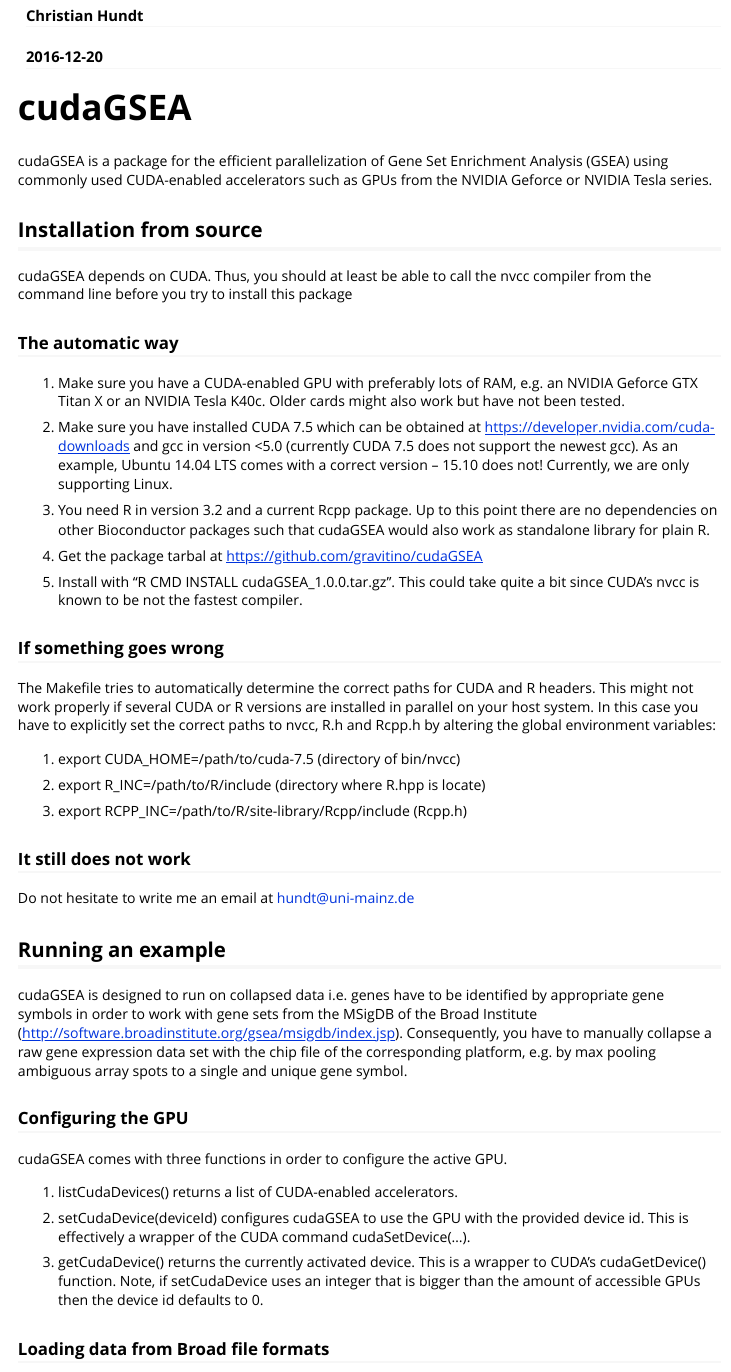
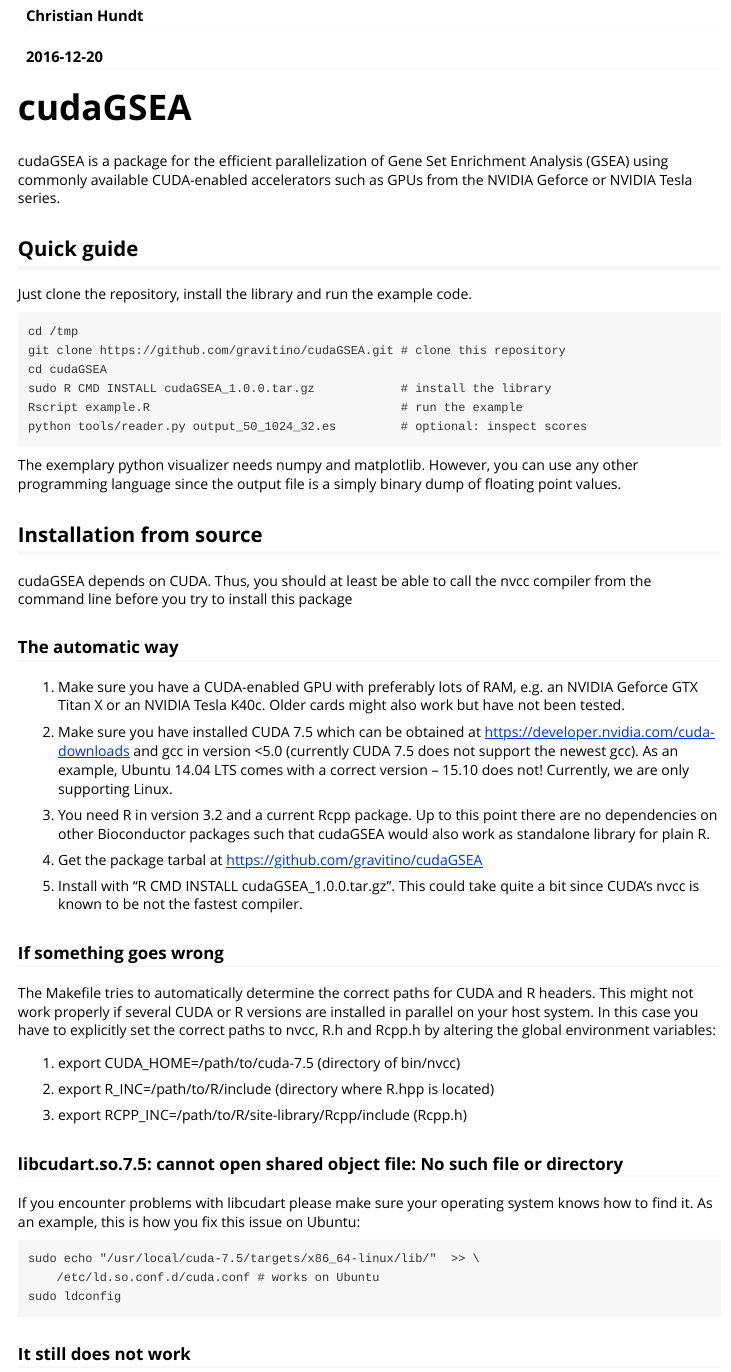
Before and after one commit to gravitino/cudaGSEA, an R Markdown document (cudaGSEA/vignettes/cudaGSEA.Rmd): the page in a window 1100 px wide, from 70 px down. Rendered offline with R 4.5, knitr and Pandoc, with nearby package versions.

Commit message:
Bioconductor compliance

````diff
--- a/cudaGSEA/vignettes/cudaGSEA.Rmd
+++ b/cudaGSEA/vignettes/cudaGSEA.Rmd
@@ -4,16 +4,34 @@
 date: "2016-12-20"
 output: rmarkdown::html_vignette
 vignette: >
-  %\VignetteIndexEntry{cudaGSEA}
-  %\VignetteEngine{knitr::rmarkdown}
-  \usepackage[utf8]{inputenc}
+    %\VignetteIndexEntry{cudaGSEA}
+    %\VignetteEngine{knitr::rmarkdown}
+    \usepackage[utf8]{inputenc}
 ---
 
 # cudaGSEA
 
 cudaGSEA is a package for the efficient parallelization of Gene Set Enrichment
-Analysis (GSEA) using commonly used CUDA-enabled accelerators such as GPUs
+Analysis (GSEA) using commonly available CUDA-enabled accelerators such as GPUs
 from the NVIDIA Geforce or NVIDIA Tesla series.
+
+## Quick guide
+
+Just clone the repository, install the library and run the example code.
+
+```
+cd /tmp
+git clone https://github.com/gravitino/cudaGSEA.git # clone this repository
+cd cudaGSEA
+sudo R CMD INSTALL cudaGSEA_1.0.0.tar.gz            # install the library
+Rscript example.R                                   # run the example
+python tools/reader.py output_50_1024_32.es         # optional: inspect scores
+
+```
+
+The exemplary python visualizer needs numpy and matplotlib. However, you can
+use any other programming language since the output file is a simply binary
+dump of floating point values.
 
 ## Installation from source
 
@@ -52,9 +70,21 @@
 
 1. export CUDA_HOME=/path/to/cuda-7.5 (directory of bin/nvcc)
 
-2. export R_INC=/path/to/R/include (directory where R.hpp is locate)
+2. export R_INC=/path/to/R/include (directory where R.hpp is located)
 
 3. export  RCPP_INC=/path/to/R/site-library/Rcpp/include (Rcpp.h)
+
+### libcudart.so.7.5: cannot open shared object file: No such file or directory
+
+If you encounter problems with libcudart please make sure your operating system
+knows how to find it. As an example, this is how you fix this issue on Ubuntu:
+
+```
+sudo echo "/usr/local/cuda-7.5/targets/x86_64-linux/lib/"  >> \
+    /etc/ld.so.conf.d/cuda.conf # works on Ubuntu
+sudo ldconfig
+
+```
 
 ### It still does not work
 
````
Also changed, not shown: cudaGSEA/R/GSEA.R (+4 -17 lines), cudaGSEA/vignettes/cudaGSEA.Rmd (10 more changed lines), 12 other files.
